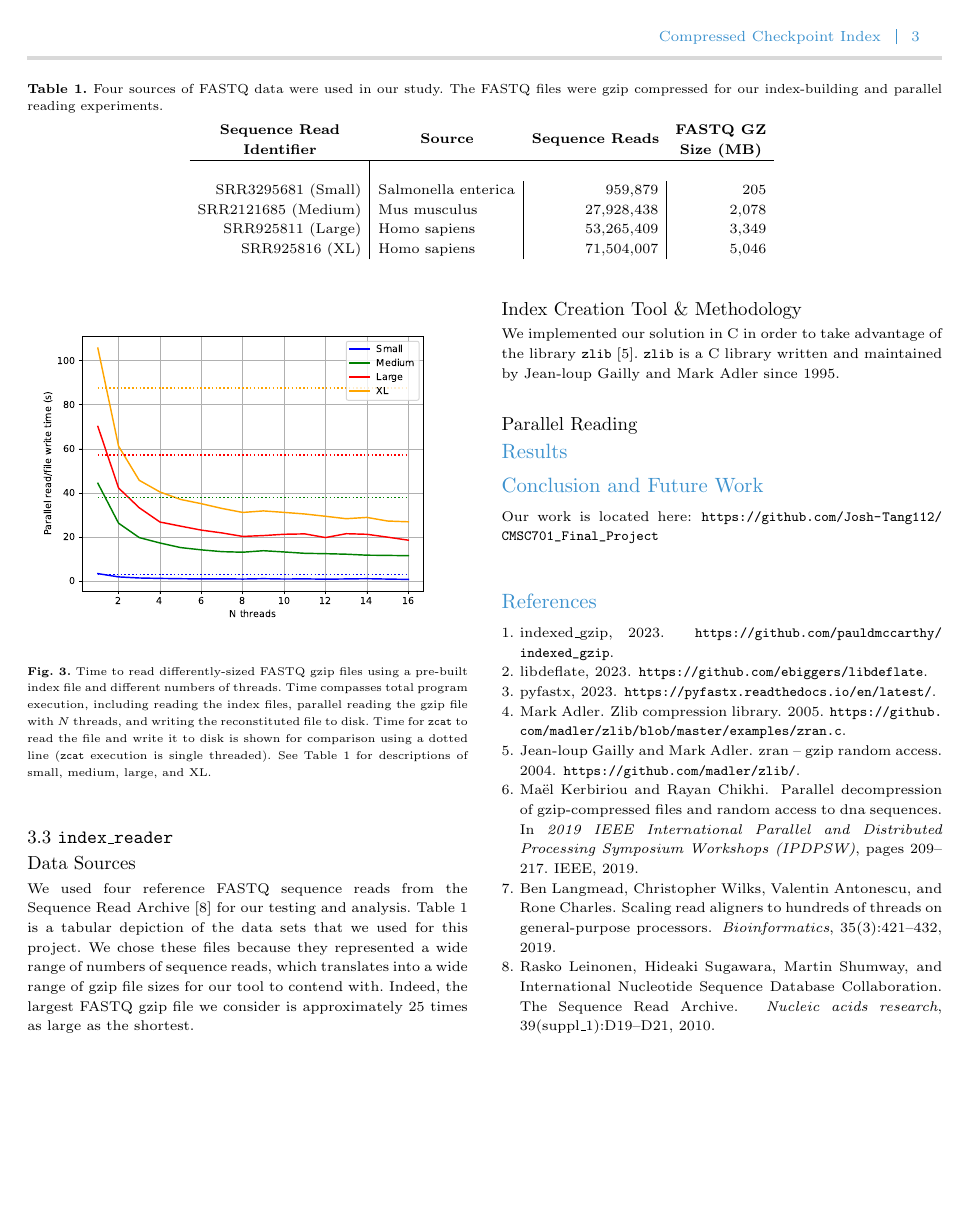
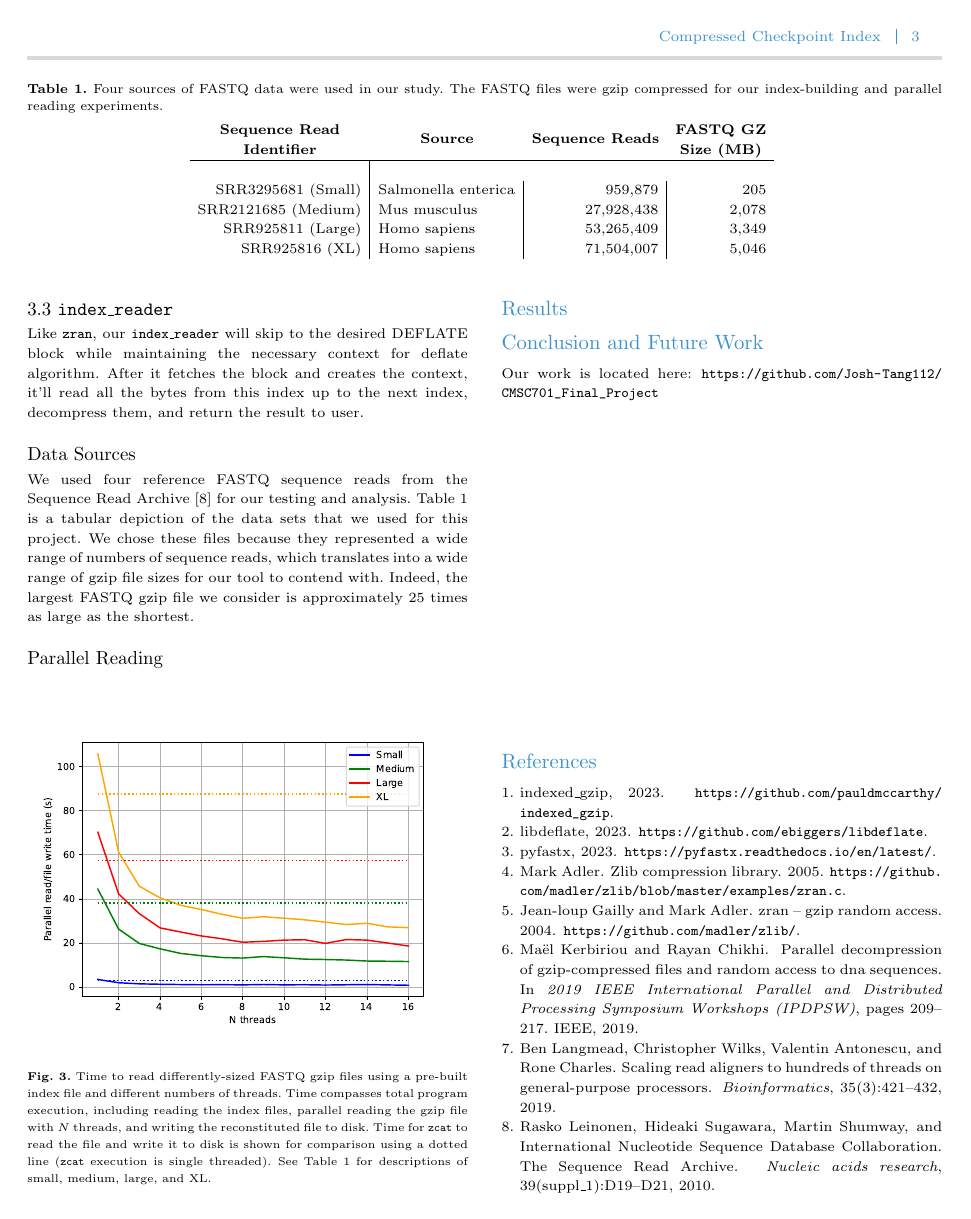
Before and after one commit to Josh-Tang112/CMSC701_Final_Project, a LaTeX paper (report/report.tex): page 3 of 3. Compiled offline with pdfLaTeX.

Commit message:
add to index reader

```diff
--- a/report/report.tex
+++ b/report/report.tex
@@ -158,6 +160,7 @@ The downside of this approach is quite limited considering two facts at hand. Fi
 \label{sec:ibuilder}
 
 \subsection{3.3 \ireader}
+Like \zran, our \ireader will skip to the desired DEFLATE block while maintaining the necessary context for deflate algorithm. After it fetches the block and creates the context, it'll read all the bytes from this index up to the next index, decompress them, and return the result to user.
 \label{sec:ireader}
 
 \subsection{Data Sources}
@@ -170,16 +173,10 @@ translates into a wide range of \gzip file sizes for our tool to contend with.
 Indeed, the largest FASTQ \gzip file we consider is approximately 25 times as
 large as the shortest.
 
-\subsection{Index Creation Tool \& Methodology}
-
-We implemented our solution in C in order to take advantage of the library
-\zlib~\cite{zlib}. \zlib is a C library written and maintained by Jean-loup
-Gailly and Mark Adler since 1995.
-
 \subsection{Parallel Reading}
 
 
-\begin{figure}
+\begin{figure}[h]
     \includegraphics[width=\linewidth]{figs/cores.pdf}
     \label{fig:cores}
     \caption{Time to read differently-sized FASTQ \gzip files using a pre-built
```
Also changed, not shown: report/report.tex (6 more changed lines), 1 other file.
